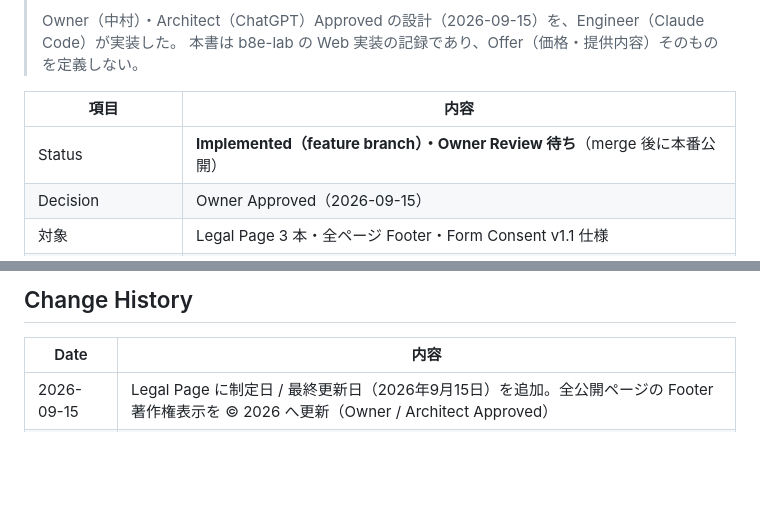
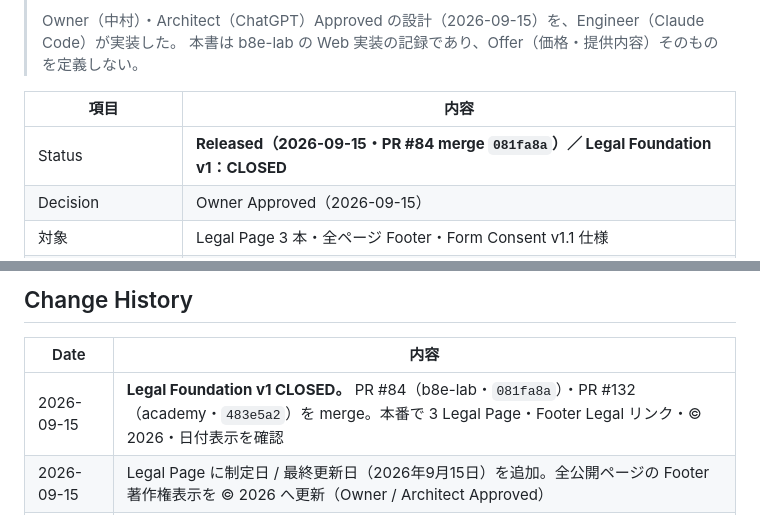
Before and after one commit to eight-takuya/b8e-lab, a Markdown page: docs/sales-foundation-v1.md, 2 parts joined by grey strips. GitHub-like rendering; blank space fills up the shorter version.

```diff
--- a/docs/sales-foundation-v1.md
+++ b/docs/sales-foundation-v1.md
@@ -9,7 +9,7 @@
 
 | 項目 | 内容 |
 |---|---|
-| Status | **Implemented（feature branch）・Owner Review 待ち**（merge 後に本番公開） |
+| Status | **Released（2026-09-15・PR #84 merge `081fa8a`）／ Legal Foundation v1：CLOSED** |
 | Decision | Owner Approved（2026-09-15） |
 | 対象 | Legal Page 3 本・全ページ Footer・Form Consent v1.1 仕様 |
 | Offer の正本 | [dreamin-spiral-os `docs/repository-architecture/dreamin-spiral-offer-definition.md`](https://github.com/eight-takuya/dreamin-spiral-os/blob/main/docs/repository-architecture/dreamin-spiral-offer-definition.md)（3 Weeks Offer v1 / My Life Offer v1） |
@@ -155,5 +155,6 @@ Hidden：`form_type = dreamin_spiral_my_life`・`source_page`・`submitted_at`
 
 | Date | 内容 |
 |---|---|
+| 2026-09-15 | **Legal Foundation v1 CLOSED。** PR #84（b8e-lab・`081fa8a`）・PR #132（academy・`483e5a2`）を merge。本番で 3 Legal Page・Footer Legal リンク・© 2026・日付表示を確認 |
 | 2026-09-15 | Legal Page に制定日 / 最終更新日（2026年9月15日）を追加。全公開ページの Footer 著作権表示を © 2026 へ更新（Owner / Architect Approved） |
 | 2026-09-15 | 新規作成。Legal Page 3 本（v0.3）・Footer Legal Navigation・正式窓口・Community 解約運用・Form Consent v1.1・Form v1.1 Reference を記録 |
```
Also changed, not shown: docs/improvement-log.md (+42 -2 lines), docs/site-structure.md (+2 -2 lines).
